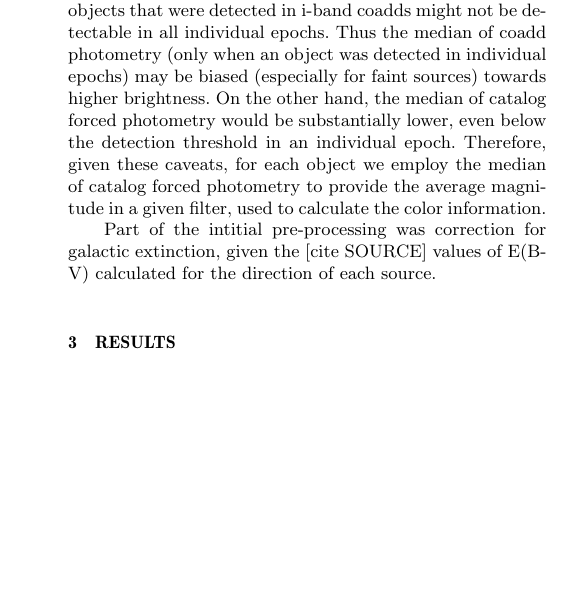
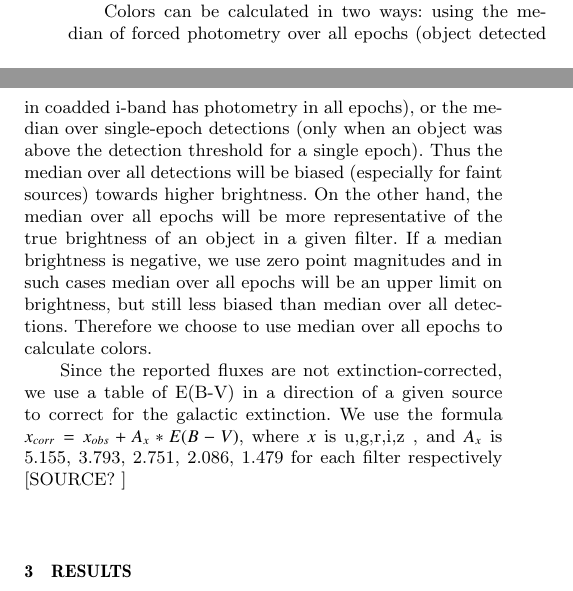
Before and after one commit to suberlak/SDSS_2016_paper, a LaTeX paper (main.tex): part of one column of the page before the commit and two parts of the columns of page 1 of 2 after it, the two joined at a grey line, cut at the place of the change, the shorter picture padded with empty space. Compiled offline with pdfLaTeX; a LaTeX package or settings file that is missing is left out; an older LaTeX class or package is replaced by its successor.

Commit message:
a good description of getting colors

```diff
--- a/main.tex
+++ b/main.tex
@@ -60,7 +60,7 @@
 
 % Title of the paper, and the short title which is used in the headers.
 % Keep the title short and informative.
-\title[SDSS Quasars]{SDSS forced photometry new quasars catalog}
+\title[SDSS Quasars]{SDSS Stripe 82 : quasar variability from forced photometry}
 
 % The list of authors, and the short list which is used in the headers.
 % If you need two or more lines of authors, add an extra line using \newauthor
@@ -106,8 +106,16 @@ We use data from all SDSS runs up to an including run 7202 (Data Release 7), inc
 
-Forced photometry was performed in u,g,r,i,z  on all sources in locations specified by i-band coadds. [difference imaging ?]  Colors can be defined in two ways: biased and unbiased.  Because coadds deepen the detection threshold, objects that were detected in i-band coadds  might not be detectable in all individual epochs. Thus the median of coadd photometry (only when an object was detected in individual epochs) may be biased (especially for faint sources) towards higher brightness.  On the other hand, the median of catalog forced photometry would be substantially lower, even below the detection threshold in an individual epoch.
-Therefore, given these caveats, for each object we employ the median of catalog forced photometry to provide the average magnitude in a given filter, used to calculate the color information.
+All epochs (individual images) were background-subtracted, and then scaled from the Digital Unit counts to fluxes by comparing standard objects against the Ivezic+2007 catalog  (similar to  Jiang+2014).
 
-Part of the intitial pre-processing was  correction for galactic extinction, given the [cite SOURCE] values of E(B-V) calculated for the direction of each source.
+The data were coadded, and all objects detected in the i-band coadds were assigned a deepSourceId (== objectId). For star-galaxy separation, the entire clump was considered as one parent source (with single ParentSourceId). For an object which is a parent (eg. a galaxy), ParentSourceId is null.  This amounts to $~40$ milion  i-band detections down to $3 \, \sigma$.  $8$ million of those are brighter than $23^{rd}$ mag. Thus the total number of photometric measurements is : ($40$  million i-band detections) x ($80$ epochs ) x ($5$ filters) = $~16$ billion measurements, including   ($8$ million i-band detections i < 23) x ($80$ epochs) x ($5$ filters ) = $~3$ billion measurements brighter than $23^{rd}$ mag.
+
+Forced photometry was performed in u,g,r,i,z  on the individual epoch images (NOT difference imaging),  in locations specified by i-band coadds. (DIFFERENCE imaging is when photometry is done on  coadd - individual-epoch-image) . Therefore in some cases the flux reported for a given aperture is negative, because after background subtraction noise oscillates around 0, and when it is scaled up,  it can have negative values. [stored in rawDataFPSplit ]
+
+The average brightness of an object in  a given filter can be found in two ways. The median of the forced photometry values (over all epochs, including the negative fluxes)   will better reflect the actual brightness of a variable source. This may mean that the median is negative, i.e. the median flux is negative. Since the magnitude is undefined for negative fluxes, we then revert to the lightcurve, and for each exposure with negative flux we find the zero point magnitude ($m1$) - the magnitude for a source with a flux of 1 count per sec, different for each exposure.  The zero point magnitude for each exposure with negative flux is calculated from the  Flux of 0 magnitude source,  $F0$,  as  $m1 = 2.5 \log_{10}{F0}$. For that object the new median magnitude in that filter will be the upper limit.
+
+Colors can be calculated in two ways: using the median of forced photometry over all epochs (object detected in coadded i-band has photometry in all epochs), or the median over single-epoch detections (only when an object was above the detection threshold for a single epoch).
+Thus the median over all detections will be biased (especially for faint sources) towards higher brightness.  On the other hand, the median over all epochs will be more representative of the true brightness of an object in a given filter.  If a median brightness is negative, we use zero point magnitudes and in such cases median over all epochs will be an upper limit on brightness, but still less biased than median over all detections. Therefore  we choose to use median over all epochs to calculate colors.
+
+Since the reported fluxes are not extinction-corrected, we use a table of E(B-V) in a direction of a given source to correct for the galactic extinction. We use the formula  $x_{corr}  = x_{obs} + A_{x} * E(B-V)$, where $x$ is  u,g,r,i,z , and $A_x$ is 5.155, 3.793, 2.751, 2.086, 1.479  for each filter respectively  [SOURCE? ]
 
 
 
```
Also changed, not shown: main.pdf, main.tex (2 more changed lines), 3 other files.
